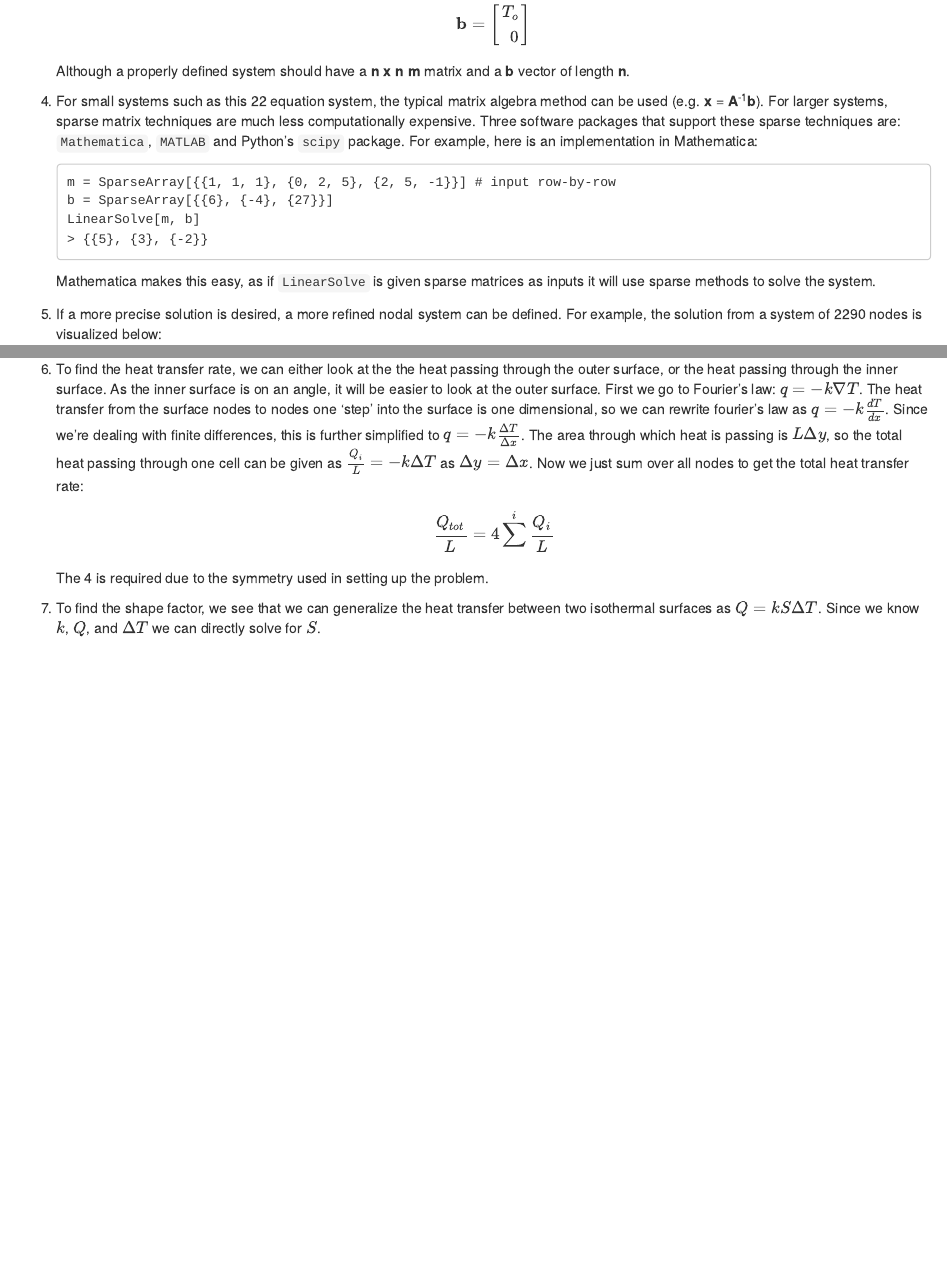
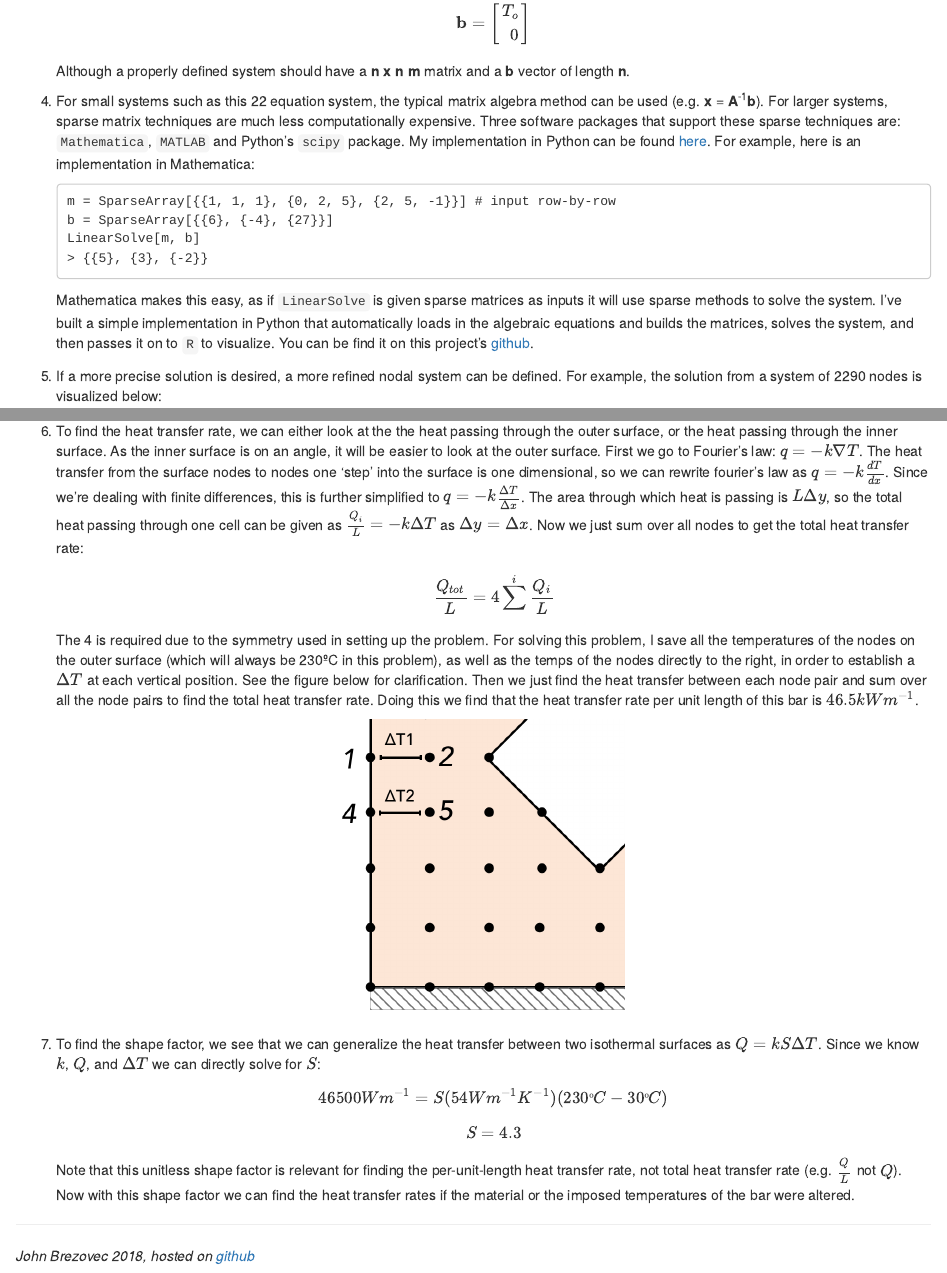
Before and after one commit to johnbrezovec/2D_Conduction, an R Markdown document (finite_difference_explanation.rmd): the page in a window 1100 px wide, from 2170 px down before the commit and from 2140 px down after it, so that both start at the same text, and a second part further down, joined at a grey line. The pictures show the output file finite_difference_explanation.html that the author committed with the source, opened offline.

Commit message:
finished project explanation for submission.

````diff
--- a/finite_difference_explanation.rmd
+++ b/finite_difference_explanation.rmd
@@ -67,14 +66,14 @@ T_o \\
 $$
 Although a properly defined system should have a **n x n** **m** matrix and a **b** vector of length **n**.
 
-4. For small systems such as this 22 equation system, the typical matrix algebra method can be used (e.g. **x** = **A**^-1^**b**). For larger systems, sparse matrix techniques are much less computationally expensive. Three software packages that support these sparse techniques are: `Mathematica`, `MATLAB` and Python's `scipy` package. For example, here is an implementation in Mathematica:
+4. For small systems such as this 22 equation system, the typical matrix algebra method can be used (e.g. **x** = **A**^-1^**b**). For larger systems, sparse matrix techniques are much less computationally expensive. Three software packages that support these sparse techniques are: `Mathematica`, `MATLAB` and Python's `scipy` package. My implementation in Python can be found [here](https://github.com/johnbrezovec/2D_Conduction/blob/master/multidim_conduction_solver.py). For example, here is an implementation in Mathematica:
 ```
 m = SparseArray[{{1, 1, 1}, {0, 2, 5}, {2, 5, -1}}] # input row-by-row
 b = SparseArray[{{6}, {-4}, {27}}]
 LinearSolve[m, b]
 > {{5}, {3}, {-2}}
 ```
-Mathematica makes this easy, as if `LinearSolve` is given sparse matrices as inputs it will use sparse methods to solve the system.
+Mathematica makes this easy, as if `LinearSolve` is given sparse matrices as inputs it will use sparse methods to solve the system. I've built a simple implementation in Python that automatically loads in the algebraic equations and builds the matrices, solves the system, and then passes it on to `R` to visualize. You can be find it on this project's [github](www.github.com/johnbrezovec/2D_Conduction).
 
 5. If a more precise solution is desired, a more refined nodal system can be defined. For example, the solution from a system of 2290 nodes is visualized below:
 
@@ -86,6 +85,17 @@ plot
 6. To find the heat transfer rate, we can either look at the the heat passing through the outer surface, or the heat passing through the inner surface. As the inner surface is on an angle, it will be easier to look at the outer surface. First we go to Fourier's law:
 $q = -k \nabla T$. The heat transfer from the surface nodes to nodes one 'step' into the surface is one dimensional, so we can rewrite fourier's law as $q = -k \frac{dT}{dx}$. Since we're dealing with finite differences, this is further simplified to $q = -k \frac{\Delta T}{\Delta x}$. The area through which heat is passing is $L \Delta y$, so the total heat passing through one cell can be given as $\frac{Q_i}{L} = -k \Delta T$ as $\Delta y = \Delta x$. Now we just sum over all nodes to get the total heat transfer rate:
 $$\frac{Q_{tot}}{L} = 4 \sum^i \frac{Q_i}{L}$$
-The 4 is required due to the symmetry used in setting up the problem.
+The 4 is required due to the symmetry used in setting up the problem. For solving this problem, I save all the temperatures of the nodes on the outer surface (which will always be 230ºC in this problem), as well as the temps of the nodes directly to the right, in order to establish a $\Delta T$ at each vertical position. See the figure below for clarification. Then we just find the heat transfer between each node pair and sum over all the node pairs to find the total heat transfer rate. Doing this we find that the heat transfer rate per unit length of this bar is $46.5 kW m^{-1}$.
 
-7. To find the shape factor, we see that we can generalize the heat transfer between two isothermal surfaces as $Q = kS \Delta T$. Since we know $k$, $Q$, and $\Delta T$ we can directly solve for $S$.
+```{r, out.width = "300px", echo = FALSE, fig.align = "center"}
+knitr::include_graphics("figures/deltaT.png")
+```
+
+
+7. To find the shape factor, we see that we can generalize the heat transfer between two isothermal surfaces as $Q = kS \Delta T$. Since we know $k$, $Q$, and $\Delta T$ we can directly solve for $S$:
+$$46500 W m^{-1}= S (54 W m^{-1} K^{-1})(230ºC - 30ºC)$$
+$$S = 4.3$$
+Note that this unitless shape factor is relevant for finding the per-unit-length heat transfer rate, not total heat transfer rate (e.g. $\frac{Q}{L}$ not $Q$). Now with this shape factor we can find the heat transfer rates if the material or the imposed temperatures of the bar were altered.
+
+***
+*John Brezovec 2018, hosted on [github](www.github.com/johnbrezovec/2D_Conduction)*
````
Also changed, not shown: multidim_conduction_solver.py (+0 -1 lines), figures/deltaT.png (added), finite_difference_explanation.html, finite_difference_explanation.rmd (1 more changed lines).
